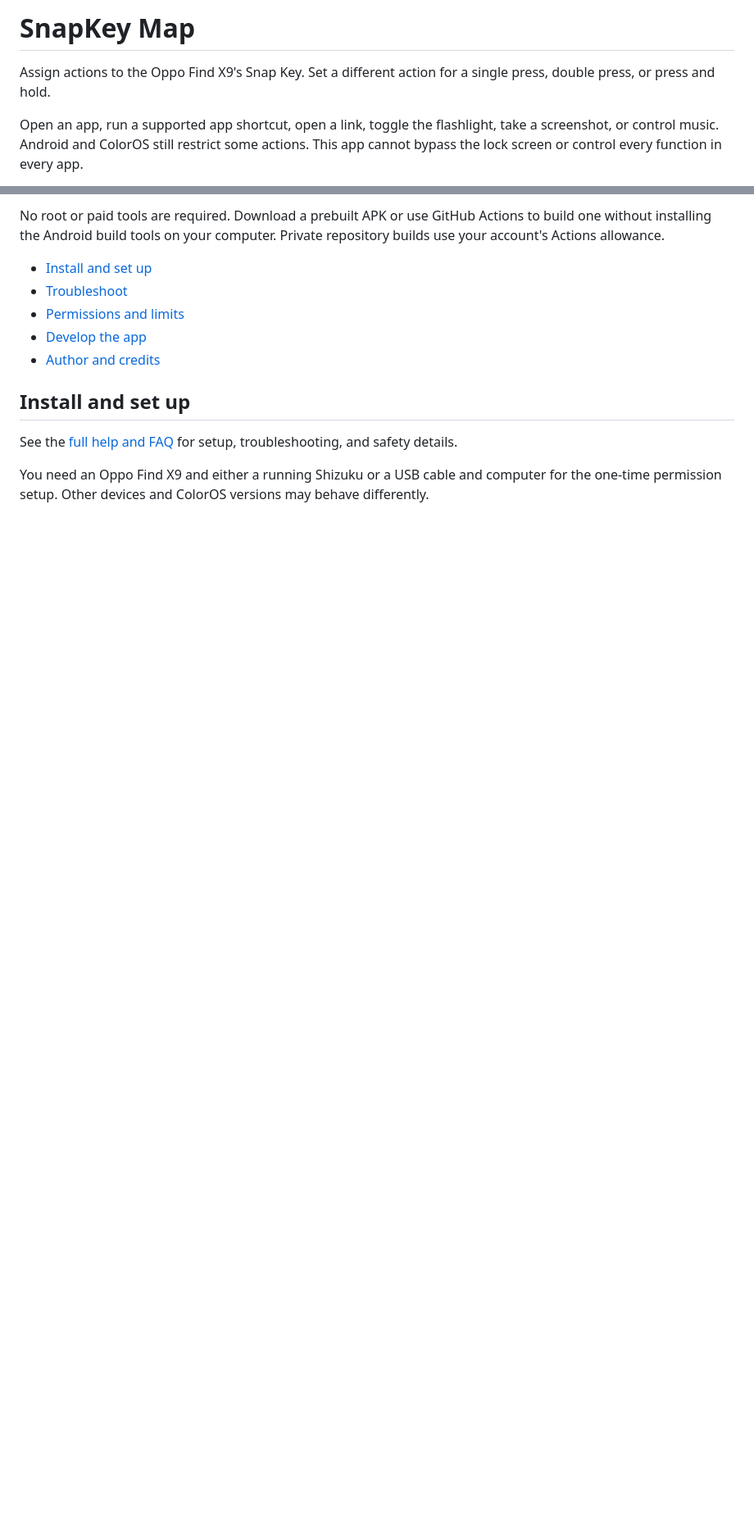
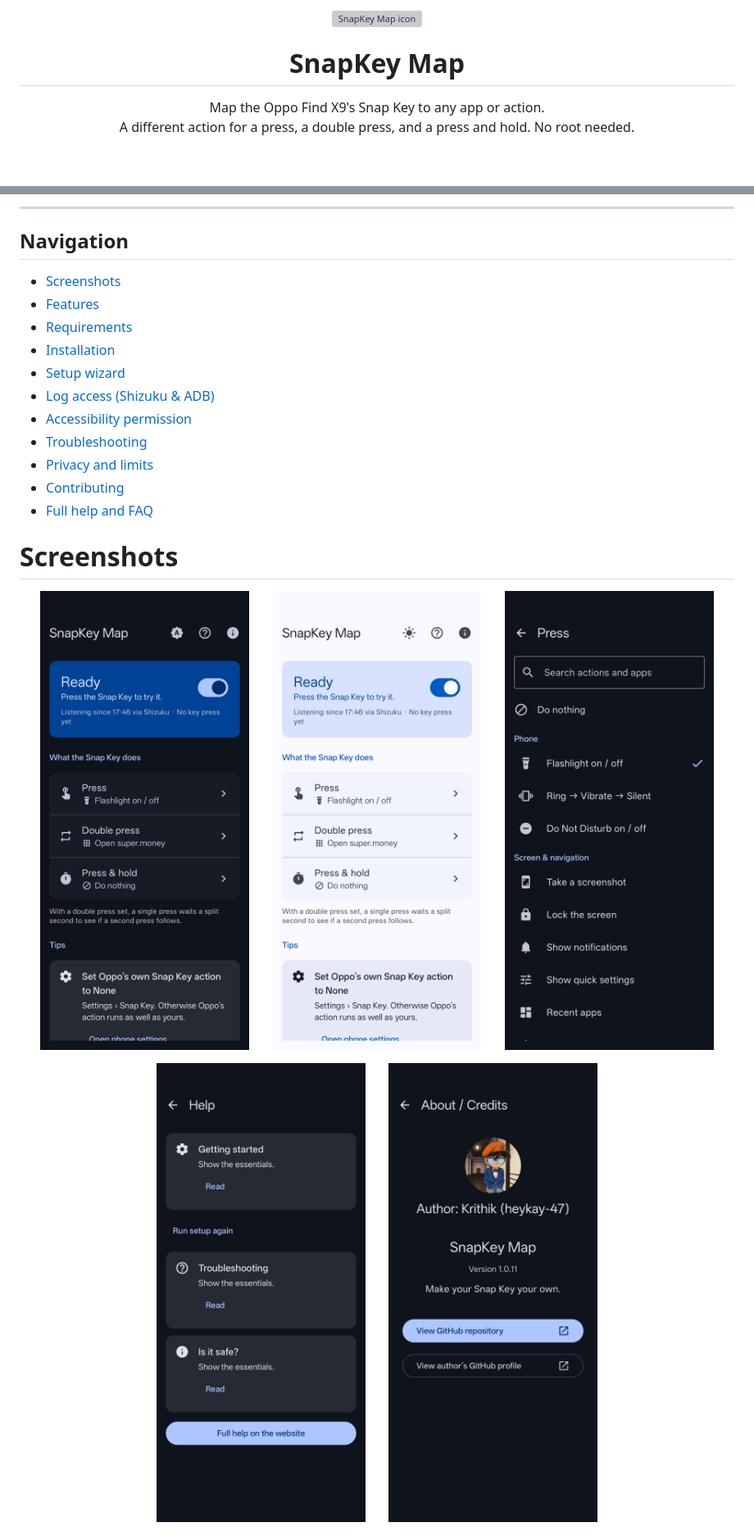
Before and after one commit to heykay-47/SnapKeyMap, a Markdown page: README.md, 2 parts joined by grey strips. Shown at 82% size. GitHub-like rendering; pictures changed too: docs/screenshots/snapkeymap_ss1.jpg (added), docs/screenshots/snapkeymap_ss2.jpg (added), docs/screenshots/snapkeymap_ss3.jpg (added); blank space fills up the shorter version; grey boxes are pictures that could not be loaded.

```diff
--- a/README.md
+++ b/README.md
@@ -1,6 +1,11 @@
-# SnapKey Map
+<p align="center">
+  <img width="128" alt="SnapKey Map icon" src="docs/snapkeymap-svg/snapkeymap-icon.svg" />
+</p>
 
-Assign actions to the Oppo Find X9's Snap Key. Set a different action for a single press, double press, or press and hold.
+<h1 align="center">SnapKey Map</h1>
 
-Open an app, run a supported app shortcut, open a link, toggle the flashlight, take a screenshot, or control music. Android and ColorOS still restrict some actions. This app cannot bypass the lock screen or control every function in every app.
+<p align="center">
+  Map the Oppo Find X9's Snap Key to any app or action.<br>
+  A different action for a press, a double press, and a press and hold. No root needed.
+</p>
 
@@ -8,15 +19,29 @@ The app follows Material 3 with dynamic colour and a System, Light, or Dark them
 
-No root or paid tools are required. Download a prebuilt APK or use GitHub Actions to build one without installing the Android build tools on your computer. Private repository builds use your account's Actions allowance.
+---
 
-- [Install and set up](#install-and-set-up)
-- [Troubleshoot](#troubleshoot)
-- [Permissions and limits](#permissions-and-limits)
-- [Develop the app](#develop-the-app)
-- [Author and credits](#author-and-credits)
+## Navigation
 
-## Install and set up
+- [Screenshots](#screenshots)
+- [Features](#features)
+- [Requirements](#requirements)
+- [Installation](#installation)
+- [Setup wizard](#setup-wizard)
+- [Log access (Shizuku & ADB)](#log-access-shizuku--adb)
+- [Accessibility permission](#how-to-grant-the-accessibility-permission)
+- [Troubleshooting](#troubleshooting)
+- [Privacy and limits](#privacy-and-limits)
+- [Contributing](#contributing)
+- [Full help and FAQ](https://heykay-47.github.io/SnapKeyMap/help.html)
 
-See the [full help and FAQ](https://heykay-47.github.io/SnapKeyMap/help.html) for setup, troubleshooting, and safety details.
+# Screenshots
 
-You need an Oppo Find X9 and either a running Shizuku or a USB cable and computer for the one-time permission setup. Other devices and ColorOS versions may behave differently.
+<p align="center">
+  <img width="32%" alt="Home screen in the dark theme, showing the Ready card and the three gesture mappings" src="docs/screenshots/snapkeymap_ss1.jpg" />
+  <img width="32%" alt="Home screen in the light theme" src="docs/screenshots/snapkeymap_ss2.jpg" />
+  <img width="32%" alt="Action picker for the Press gesture, with Phone and Screen and navigation actions" src="docs/screenshots/snapkeymap_ss3.jpg" />
+</p>
+<p align="center">
+  <img width="32%" alt="Help screen with Getting started, Troubleshooting, and Is it safe sections" src="docs/screenshots/snapkeymap_ss4.jpg" />
+  <img width="32%" alt="About and Credits screen" src="docs/screenshots/snapkeymap_ss5.jpg" />
+</p>
 
```
Also changed, not shown: other parts of README.md (+111 -135 lines), CONTRIBUTING.md (added, +99 -0 lines), 2 other files.
